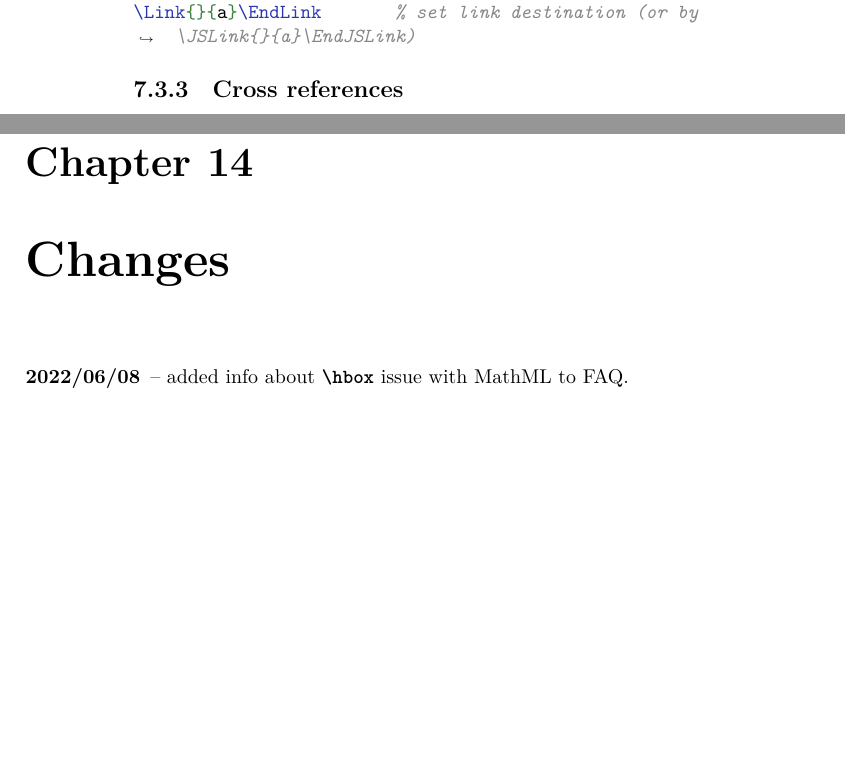
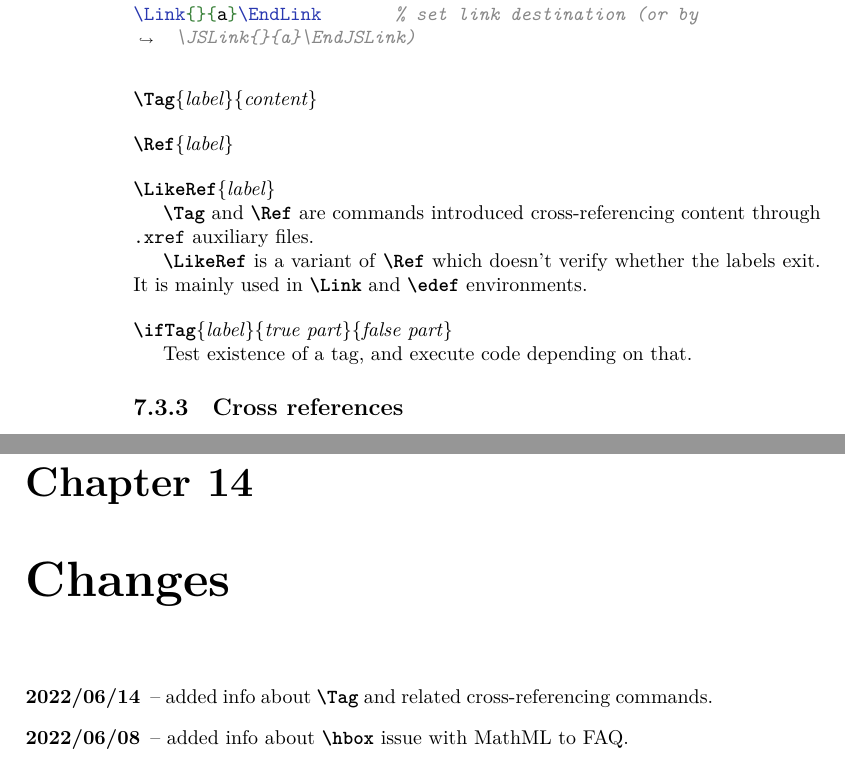
Before and after one commit to michal-h21/tex4ht-doc, a LaTeX book (tex4ht-doc.tex, which reads sections/changes.tex, sections/tex4ht-commands.tex): two parts of pages 42 and 93 of 94, joined at a grey line, cut so that both start at the same text, the shorter picture padded with empty space. Compiled offline with XeLaTeX; a LaTeX package or settings file that is missing is left out.

Commit message:
Added info about Tag

```diff
--- a/sections/changes.tex
+++ b/sections/changes.tex
@@ -1,5 +1,6 @@
 
 \begin{description}
+  \item[2022/06/14] -- added info about \cmd{Tag} and related cross-referencing commands.
   \item[2022/06/08] -- added info about \cmd{hbox} issue with MathML to FAQ.
   \item[2022/05/18] -- added section on custom output formats.
   \item[2022/05/17] -- added tutorial and other fixes to the for developers chapter.
--- a/sections/tex4ht-commands.tex
+++ b/sections/tex4ht-commands.tex
@@ -64,6 +64,21 @@ Example:
 \JSLink{a}{}xx\EndJSLink % link to a destination
 \Link{}{a}\EndLink       % set link destination (or by \JSLink{}{a}\EndJSLink)
 \end{texsource}
+
+\DocCommand{Tag}\marg{label}\marg{content}
+\DocCommand{Ref}\marg{label}
+\DocCommand{LikeRef}\marg{label}
+
+\cmd{Tag} and \cmd{Ref} are  commands introduced cross-referencing
+content through \file{.xref} auxiliary files.
+
+\cmd{LikeRef} is a variant of \cmd{Ref} which doesn't verify whether the
+labels exit.  It is mainly used in \cmd{Link} and \cmd{edef} environments.
+
+\DocCommand{ifTag}\marg{label}\marg{true part}\marg{false part}
+
+Test existence of a tag, and execute code depending on that.
+
 
 \subsection{Cross references}
 
```
